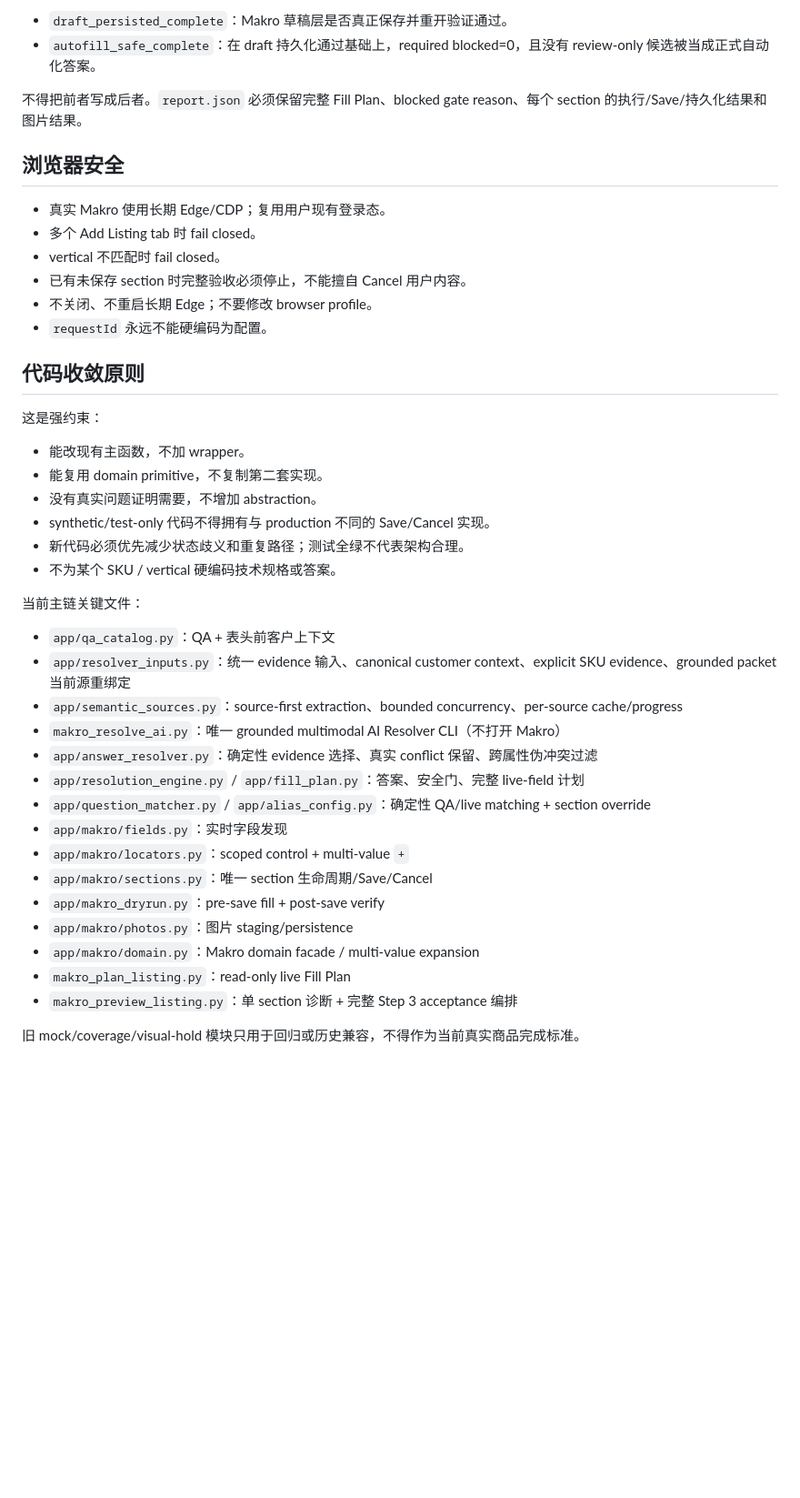
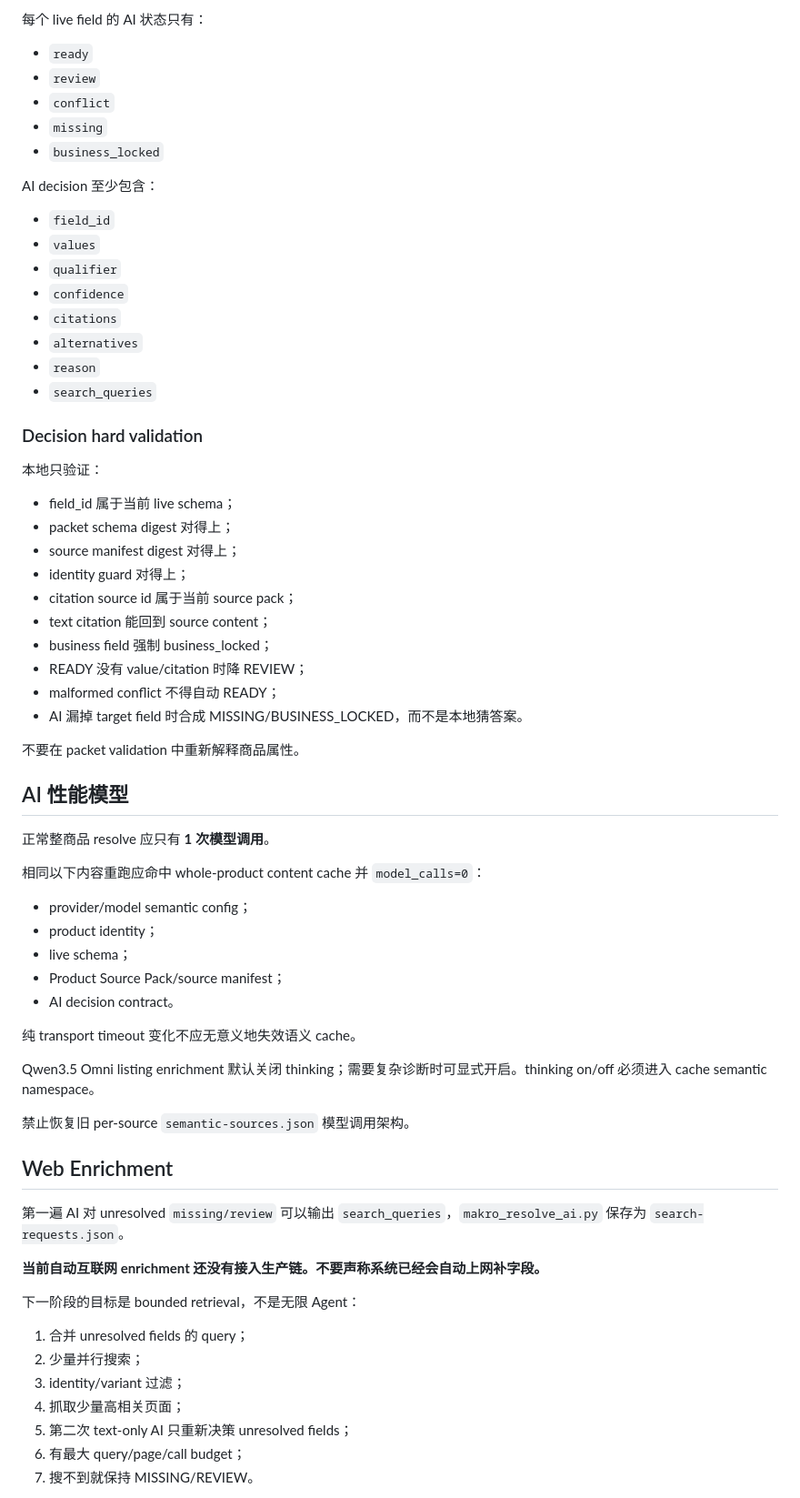
Before and after one commit to yuchenm1303-png/ecommerce-agent, a Markdown page: AGENTS.md, the part around one of its changes. Shown at 91% size. GitHub-like rendering; blank space fills up the shorter version.

Commit message:
docs: lock AI-first architecture and weak local rules

```diff
--- a/AGENTS.md
+++ b/AGENTS.md
@@ -142,45 +142,71 @@ Product Photos 必须：
 
-- `draft_persisted_complete`：Makro 草稿层是否真正保存并重开验证通过。
-- `autofill_safe_complete`：在 draft 持久化通过基础上，required blocked=0，且没有 review-only 候选被当成正式自动化答案。
+每个 live field 的 AI 状态只有：
 
-不得把前者写成后者。`report.json` 必须保留完整 Fill Plan、blocked gate reason、每个 section 的执行/Save/持久化结果和图片结果。
+- `ready`
+- `review`
+- `conflict`
+- `missing`
+- `business_locked`
 
-## 浏览器安全
+AI decision 至少包含：
 
-- 真实 Makro 使用长期 Edge/CDP；复用用户现有登录态。
-- 多个 Add Listing tab 时 fail closed。
-- vertical 不匹配时 fail closed。
-- 已有未保存 section 时完整验收必须停止，不能擅自 Cancel 用户内容。
-- 不关闭、不重启长期 Edge；不要修改 browser profile。
-- `requestId` 永远不能硬编码为配置。
+- `field_id`
+- `values`
+- `qualifier`
+- `confidence`
+- `citations`
+- `alternatives`
+- `reason`
+- `search_queries`
 
-## 代码收敛原则
+### Decision hard validation
 
-这是强约束：
+本地只验证：
 
-- 能改现有主函数，不加 wrapper。
-- 能复用 domain primitive，不复制第二套实现。
-- 没有真实问题证明需要，不增加 abstraction。
-- synthetic/test-only 代码不得拥有与 production 不同的 Save/Cancel 实现。
-- 新代码必须优先减少状态歧义和重复路径；测试全绿不代表架构合理。
-- 不为某个 SKU / vertical 硬编码技术规格或答案。
+- field_id 属于当前 live schema；
+- packet schema digest 对得上；
+- source manifest digest 对得上；
+- identity guard 对得上；
+- citation source id 属于当前 source pack；
+- text citation 能回到 source content；
+- business field 强制 business_locked；
+- READY 没有 value/citation 时降 REVIEW；
+- malformed conflict 不得自动 READY；
+- AI 漏掉 target field 时合成 MISSING/BUSINESS_LOCKED，而不是本地猜答案。
 
-当前主链关键文件：
+不要在 packet validation 中重新解释商品属性。
 
-- `app/qa_catalog.py`：QA + 表头前客户上下文
-- `app/resolver_inputs.py`：统一 evidence 输入、canonical customer context、explicit SKU evidence、grounded packet 当前源重绑定
-- `app/semantic_sources.py`：source-first extraction、bounded concurrency、per-source cache/progress
-- `makro_resolve_ai.py`：唯一 grounded multimodal AI Resolver CLI（不打开 Makro）
-- `app/answer_resolver.py`：确定性 evidence 选择、真实 conflict 保留、跨属性伪冲突过滤
-- `app/resolution_engine.py` / `app/fill_plan.py`：答案、安全门、完整 live-field 计划
-- `app/question_matcher.py` / `app/alias_config.py`：确定性 QA/live matching + section override
-- `app/makro/fields.py`：实时字段发现
-- `app/makro/locators.py`：scoped control + multi-value `+`
-- `app/makro/sections.py`：唯一 section 生命周期/Save/Cancel
-- `app/makro_dryrun.py`：pre-save fill + post-save verify
-- `app/makro/photos.py`：图片 staging/persistence
-- `app/makro/domain.py`：Makro domain facade / multi-value expansion
-- `makro_plan_listing.py`：read-only live Fill Plan
-- `makro_preview_listing.py`：单 section 诊断 + 完整 Step 3 acceptance 编排
+## AI 性能模型
 
-旧 mock/coverage/visual-hold 模块只用于回归或历史兼容，不得作为当前真实商品完成标准。
+正常整商品 resolve 应只有 **1 次模型调用**。
+
+相同以下内容重跑应命中 whole-product content cache 并 `model_calls=0`：
+
+- provider/model semantic config；
+- product identity；
+- live schema；
+- Product Source Pack/source manifest；
+- AI decision contract。
+
+纯 transport timeout 变化不应无意义地失效语义 cache。
+
+Qwen3.5 Omni listing enrichment 默认关闭 thinking；需要复杂诊断时可显式开启。thinking on/off 必须进入 cache semantic namespace。
+
+禁止恢复旧 per-source `semantic-sources.json` 模型调用架构。
+
+## Web Enrichment
+
+第一遍 AI 对 unresolved `missing/review` 可以输出 `search_queries`，`makro_resolve_ai.py` 保存为 `search-requests.json`。
+
+**当前自动互联网 enrichment 还没有接入生产链。不要声称系统已经会自动上网补字段。**
+
+下一阶段的目标是 bounded retrieval，不是无限 Agent：
+
+1. 合并 unresolved fields 的 query；
+2. 少量并行搜索；
+3. identity/variant 过滤；
+4. 抓取少量高相关页面；
+5. 第二次 text-only AI 只重新决策 unresolved fields；
+6. 有最大 query/page/call budget；
+7. 搜不到就保持 MISSING/REVIEW。
+
```
Also changed, not shown: other parts of AGENTS.md (+300 -104 lines).
